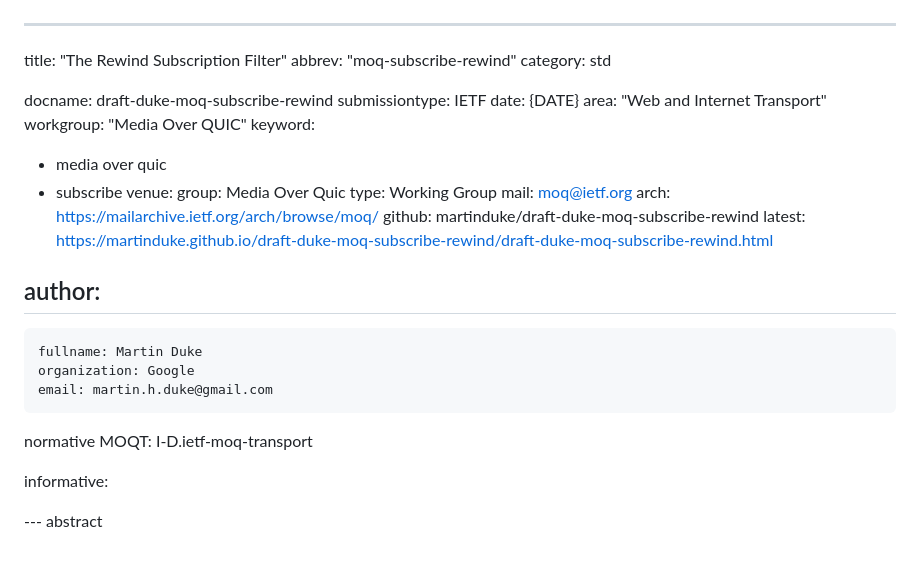
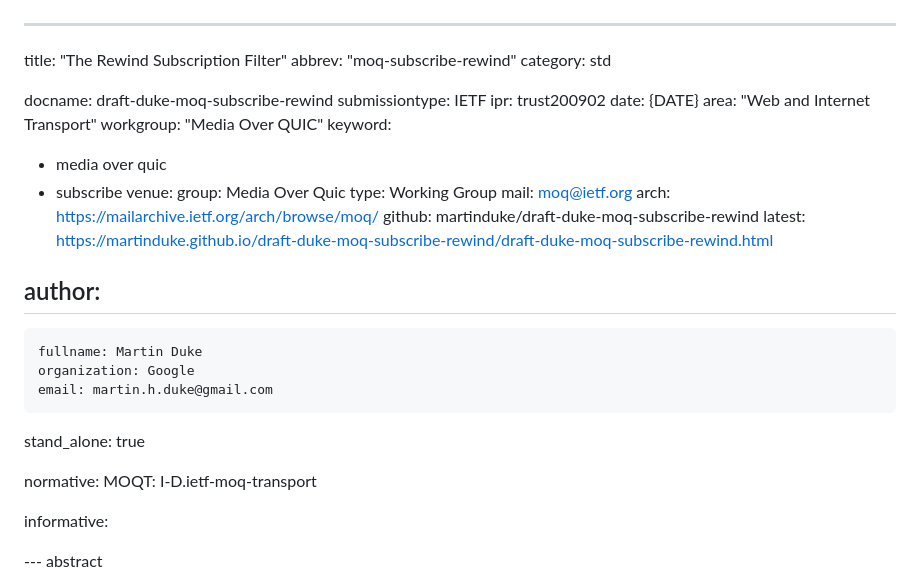
Before and after one commit to martinduke/draft-duke-moq-subscribe-rewind, a Markdown page: draft-duke-moq-subscribe-rewind.md, the part around the change. Rendered like a GitHub page; blank space fills up the shorter version.

Commit message:
tool nits

```diff
--- a/draft-duke-moq-subscribe-rewind.md
+++ b/draft-duke-moq-subscribe-rewind.md
@@ -5,6 +5,7 @@ category: std
 
 docname: draft-duke-moq-subscribe-rewind
 submissiontype: IETF
+ipr: trust200902
 date: {DATE}
 area: "Web and Internet Transport"
 workgroup: "Media Over QUIC"
@@ -25,7 +26,9 @@ author:
     organization: Google
     email: martin.h.duke@gmail.com
 
-normative
+stand_alone: true
+
+normative:
   MOQT: I-D.ietf-moq-transport
 
 informative:
```
